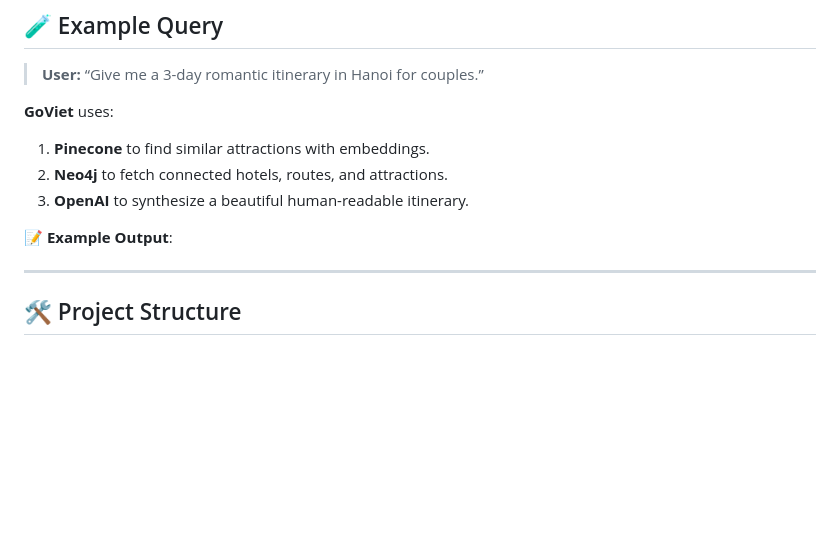
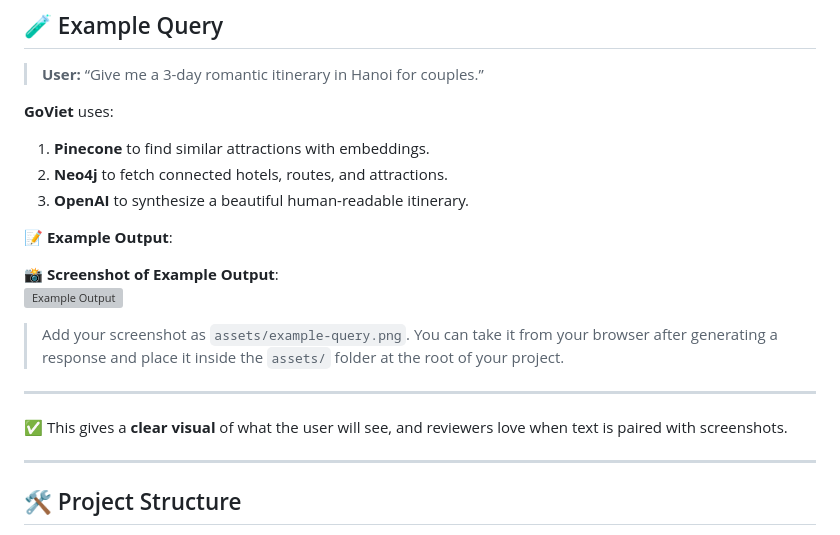
Before and after one commit to Abhay-Chand/GoViet, a Markdown page: README.md, the part around the change. Drawn GitHub-style; blank space fills up the shorter version; grey boxes are pictures that could not be loaded.

```diff
--- a/README.md
+++ b/README.md
@@ -104,6 +104,14 @@ GoViet uses both because:
 📝 **Example Output**:
 
 
+📸 **Screenshot of Example Output**:
+![Example Output](assets/example-query.png)
+
+> Add your screenshot as `assets/example-query.png`. You can take it from your browser after generating a response and place it inside the `assets/` folder at the root of your project.
+
+---
+
+✅ This gives a **clear visual** of what the user will see, and reviewers love when text is paired with screenshots.
 
 
 
```
